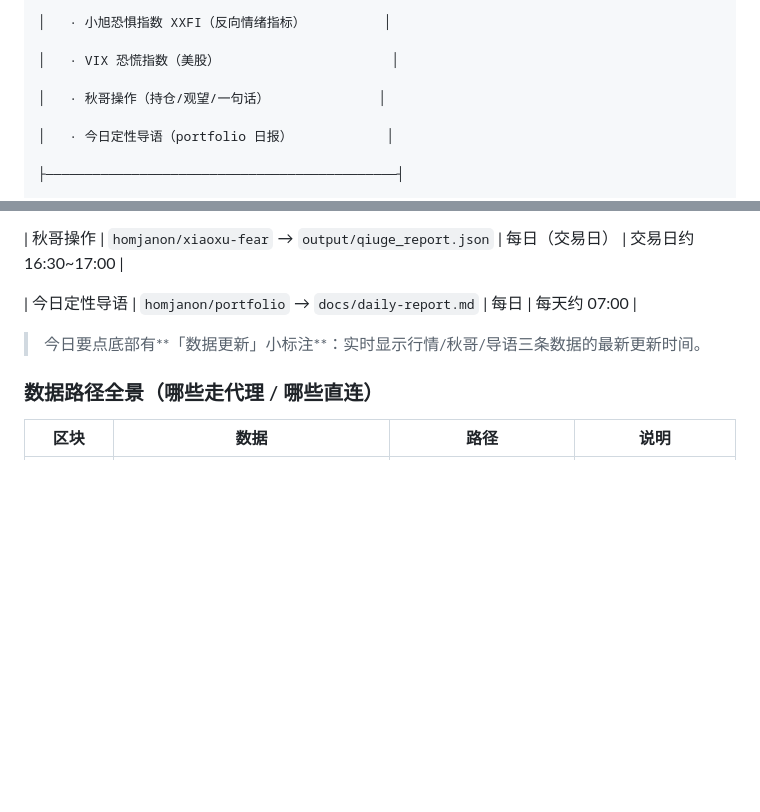
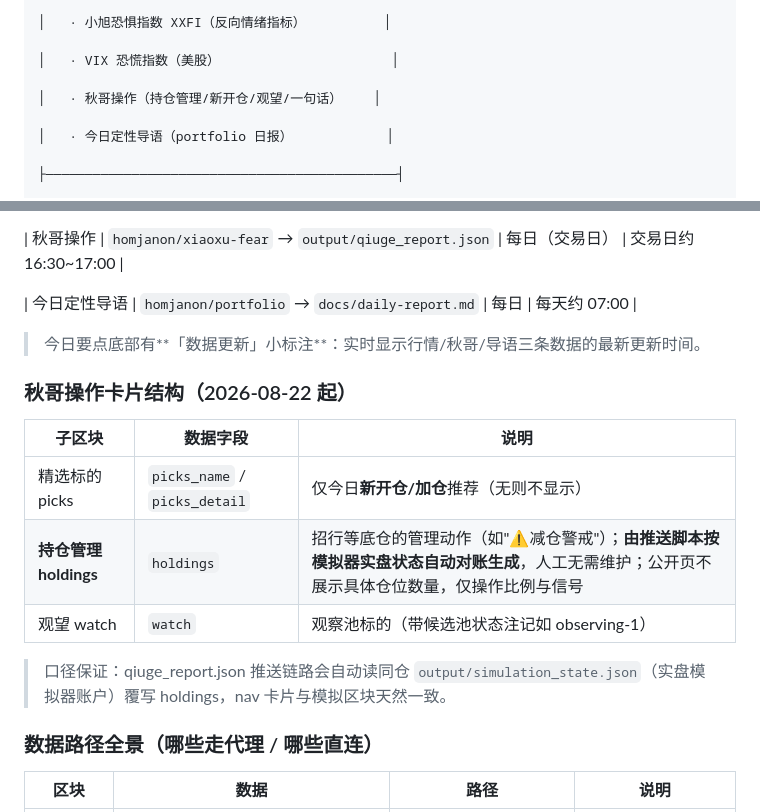
Before and after one commit to homjanon/nav, a Markdown page: README.md, 2 parts joined by grey strips. GitHub-like rendering; blank space fills up the shorter version.

Commit message:
docs: 同步秋哥实盘模拟器(核心-卫星/状态机/摊薄成本/holdings自动对账)

```diff
--- a/README.md
+++ b/README.md
@@ -24,7 +24,7 @@
 
 │   · VIX 恐慌指数（美股）                      │
 
-│   · 秋哥操作（持仓/观望/一句话）              │
+│   · 秋哥操作（持仓管理/新开仓/观望/一句话）    │
 
 │   · 今日定性导语（portfolio 日报）            │
 
@@ -118,6 +118,16 @@
 
 > 今日要点底部有**「数据更新」小标注**：实时显示行情/秋哥/导语三条数据的最新更新时间。
 
+### 秋哥操作卡片结构（2026-08-22 起）
+
+| 子区块 | 数据字段 | 说明 |
+|---|---|---|
+| 精选标的 picks | `picks_name` / `picks_detail` | 仅今日**新开仓/加仓**推荐（无则不显示） |
+| **持仓管理 holdings** | `holdings` | 招行等底仓的管理动作（如"⚠️减仓警戒"）；**由推送脚本按模拟器实盘状态自动对账生成**，人工无需维护；公开页不展示具体仓位数量，仅操作比例与信号 |
+| 观望 watch | `watch` | 观察池标的（带候选池状态注记如 observing-1） |
+
+> 口径保证：qiuge_report.json 推送链路会自动读同仓 `output/simulation_state.json`（实盘模拟器账户）覆写 holdings，nav 卡片与模拟区块天然一致。
+
 ### 数据路径全景（哪些走代理 / 哪些直连）
 
 | 区块 | 数据 | 路径 | 说明 |
```
